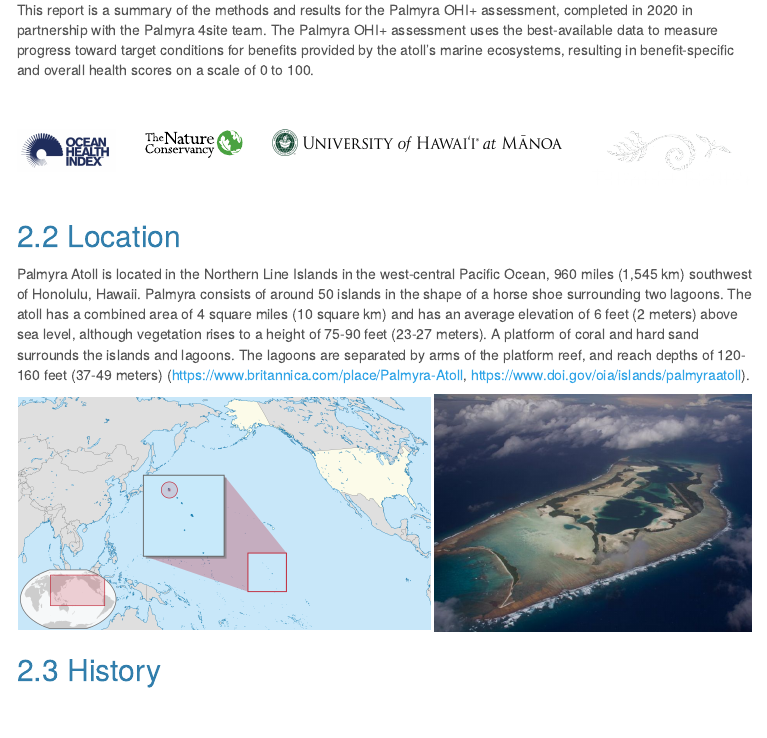
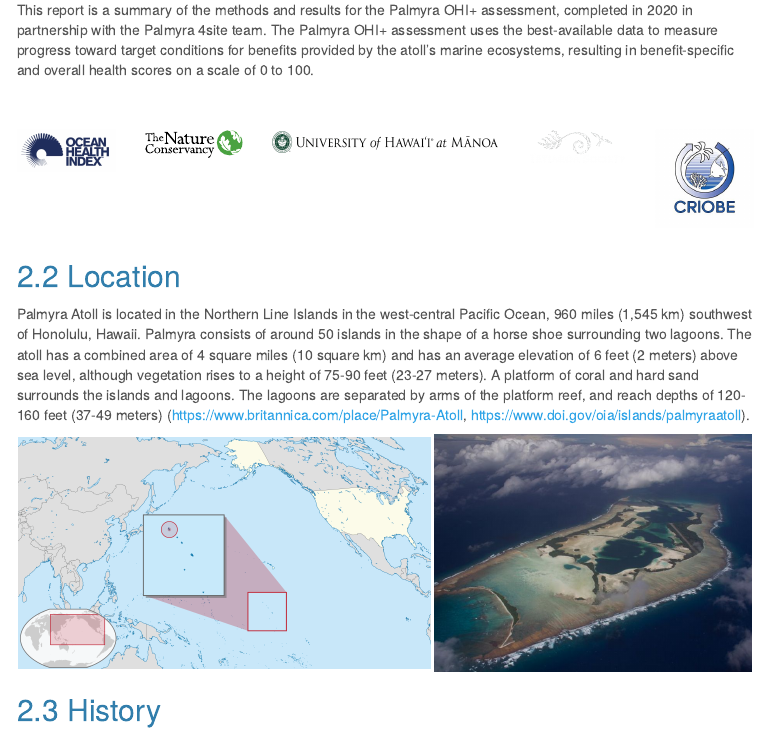
Before and after one commit to OHI-4site/pal-scores, an R Markdown document (documents/methods-results/Supplement.Rmd): the page in a window 1100 px wide, from 650 px down. The pictures show the output file documents/methods-results/Supplement.html that the author committed with the source, opened offline; menus at the side of the page are left out.

Commit message:
added CRIOBE logo to Palmyra methods/results Rmd

```diff
--- a/documents/methods-results/Supplement.Rmd
+++ b/documents/methods-results/Supplement.Rmd
@@ -58,12 +58,16 @@ This report is a summary of the methods and results for the Palmyra OHI+ assessm
 <br><br>![TNC logo](images/tnc-logo.svg)
 </div>
 
-<div class = "col-md-5">
+<div class = "col-md-4">
 <br><br>![U of H logo](images/uhm-logo.png)
 </div>
 
-<div class = "col-md-3">
+<div class = "col-md-2">
 <br><br>![Tetiaroa Society](images/TS-logo.png)
+</div>
+
+<div class = "col-md-2">
+<br><br>![CRIOBE logo](images/CRIOBE-logo.jpg)
 </div>
 </div>
 
```
Also changed, not shown: documents/methods-results/Supplement.html, documents/methods-results/images/CRIOBE-logo.jpg (added).
